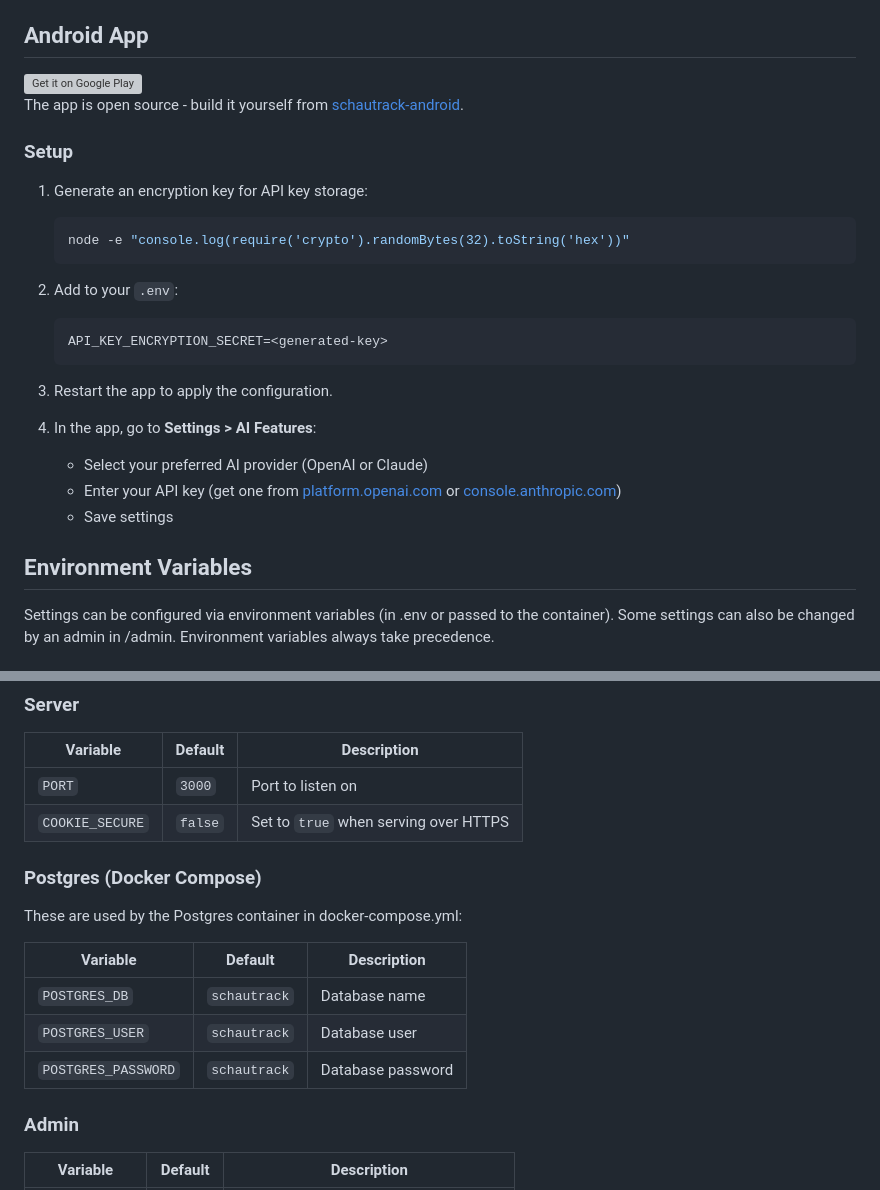
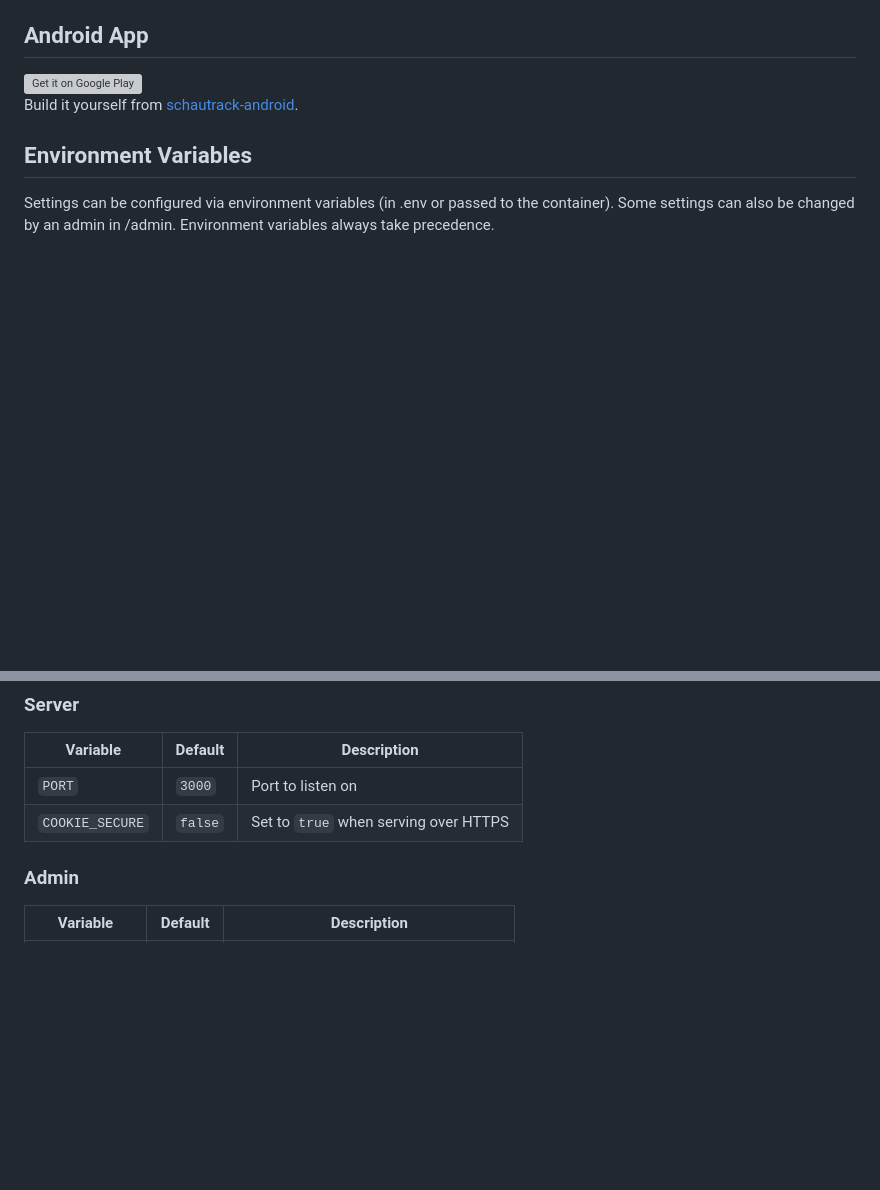
Before and after one commit to schaurian/schautrack, a Markdown page: README.md, 2 parts joined by grey strips. Rendered like a GitHub page; blank space fills up the shorter version; grey boxes are pictures that could not be loaded.

Commit message:
improved README

````diff
--- a/README.md
+++ b/README.md
@@ -46,25 +46,7 @@ Pre-built Docker images are available in the registry:
   <img src="https://play.google.com/intl/en_us/badges/static/images/badges/en_badge_web_generic.png" alt="Get it on Google Play" height="80">
 </a>
 
-The app is open source - build it yourself from [schautrack-android](https://gitlab.com/florianschauer/schautrack-android).
-
-### Setup
-1. Generate an encryption key for API key storage:
-   ```bash
-   node -e "console.log(require('crypto').randomBytes(32).toString('hex'))"
-   ```
-
-2. Add to your `.env`:
-   ```
-   API_KEY_ENCRYPTION_SECRET=<generated-key>
-   ```
-
-3. Restart the app to apply the configuration.
-
-4. In the app, go to **Settings > AI Features**:
-   - Select your preferred AI provider (OpenAI or Claude)
-   - Enter your API key (get one from [platform.openai.com](https://platform.openai.com) or [console.anthropic.com](https://console.anthropic.com))
-   - Save settings
+Build it yourself from [schautrack-android](https://gitlab.com/florianschauer/schautrack-android).
 
 ## Environment Variables
 
@@ -89,16 +71,6 @@ Settings can be configured via environment variables (in .env or passed to the c
 |----------|---------|-------------|
 | `PORT` | `3000` | Port to listen on |
 | `COOKIE_SECURE` | `false` | Set to `true` when serving over HTTPS |
-
-### Postgres (Docker Compose)
-
-These are used by the Postgres container in docker-compose.yml:
-
-| Variable | Default | Description |
-|----------|---------|-------------|
-| `POSTGRES_DB` | `schautrack` | Database name |
-| `POSTGRES_USER` | `schautrack` | Database user |
-| `POSTGRES_PASSWORD` | `schautrack` | Database password |
 
 ### Admin
 
````
